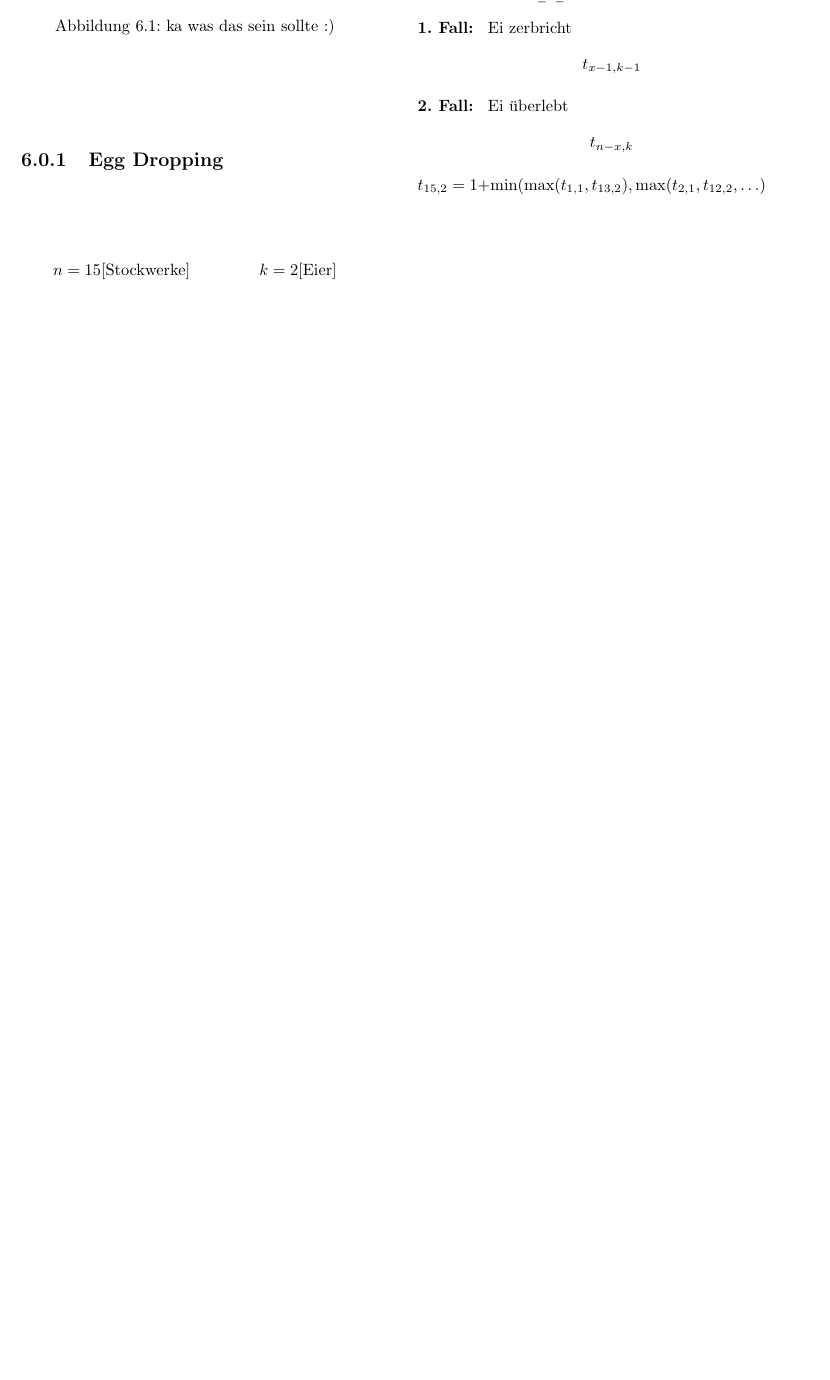
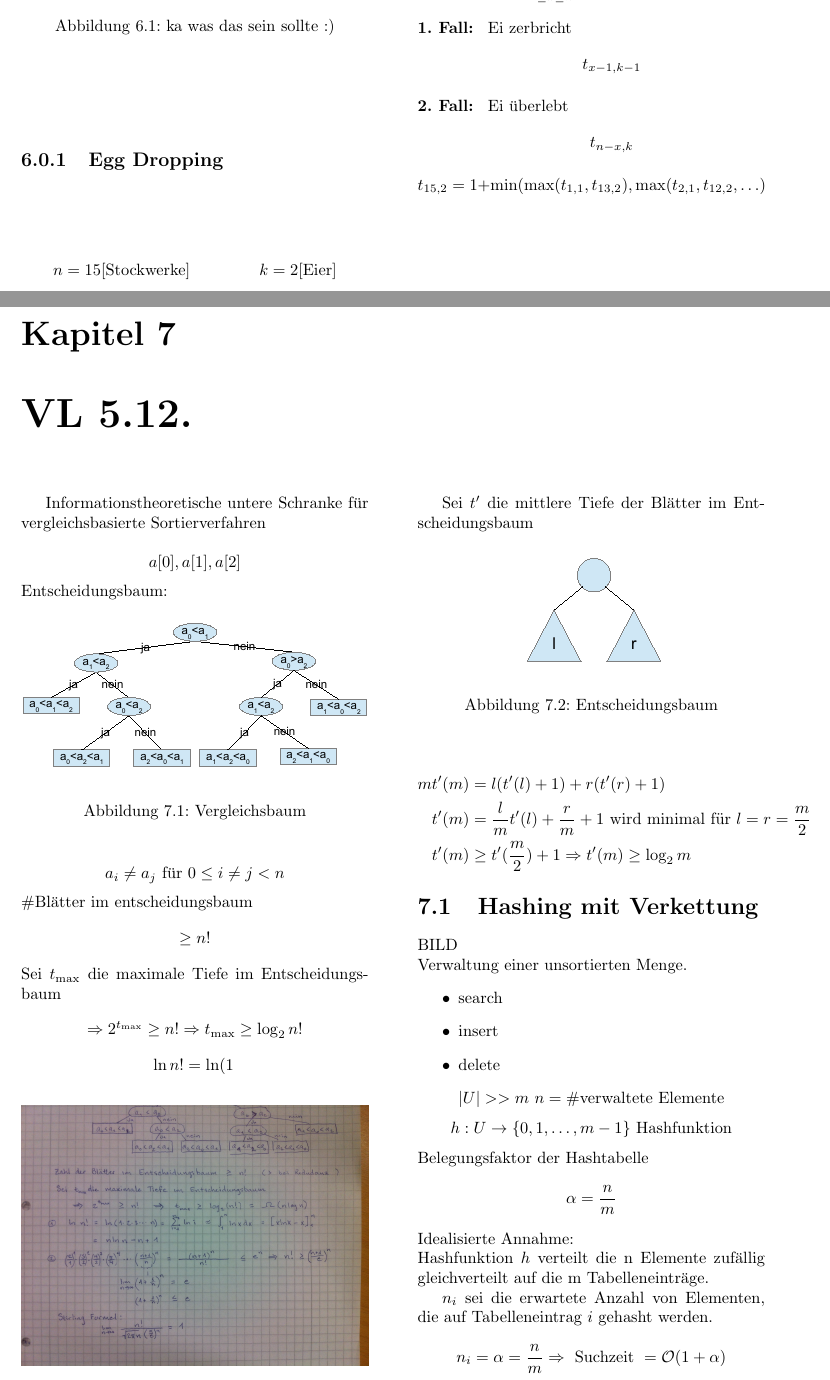
Before and after one commit to sifium/dsea-wt-2012, a LaTeX document (dsea-wt2012.tex): part of page 15 of 15 before the commit and two parts of pages 15 and 16 of 17 after it, the two joined at a grey line, cut so that both start at the same text, the shorter picture padded with empty space. Compiled offline with pdfLaTeX.

Commit message:
VL 5.12.

```diff
--- a/dsea-wt2012.tex
+++ b/dsea-wt2012.tex
@@ -303,11 +303,54 @@ Betrachten wir nun den Wurf eines der k Eier aus Stockwerk x und die beiden mög
 \end{description}
 \[t_{15,2}=1+\min(\max(t_{1,1},t_{13,2}),\max(t_{2,1},t_{12,2},\hdots)\]
 
+\chapter{VL 5.12.}
+Informationstheoretische untere Schranke für vergleichsbasierte Sortierverfahren\\
+\[a[0],a[1],a[2]\]
+Entscheidungsbaum:
+\begin{figure}[H]\center
+\includegraphics[trim= .9cm 20cm .9cm .9cm,clip,width=\columnwidth]{figures/vergleichsbaum.pdf}
+\caption{Vergleichsbaum}
+\end{figure}
+\[a_i\ne a_j \mbox{ für }0\le i\ne j<n\]
+\#Blätter im entscheidungsbaum\[\ge n!\]
+Sei $t_{\max} $ die maximale Tiefe im Entscheidungsbaum
+\[\Rightarrow 2^{t_{\max}}\ge n! \Rightarrow t_{\max} \ge \log_2n!\]
+\[\ln n! = \ln (1\,\]
 
+\begin{figure}[H]\center
+\includegraphics[width=\columnwidth]{figures/m1.jpg}
+\end{figure}
 
+Sei $t'$ die mittlere Tiefe der Blätter im Entscheidungsbaum
+\begin{figure}[H]\center
+\includegraphics[trim= .9cm 15cm 14.7cm 10cm,clip,width=.4\columnwidth]{figures/vergleichsbaum.pdf}
+\caption{Entscheidungsbaum}
+\end{figure}
+\begin{align*}
+mt'(m)&=l(t'(l)+1)+r(t'(r)+1)\\
+t'(m)&=\frac{l}{m}t'(l)+\frac{r}{m}+1 \mbox{ wird minimal für } l=r=\frac{m}{2}\\
+t'(m)&\ge t'(\frac{m}{2})+1 \Rightarrow t'(m)\ge\log_2m\end{align*}
 
+\section{Hashing mit Verkettung}
+BILD\\
+Verwaltung einer unsortierten Menge.
+\begin{itemize}
+\item search
+\item insert
+\item delete
+\end{itemize}
+\[|U|>>m~n=\#\mbox{verwaltete Elemente}\]
+\[h:U\rightarrow\{0,1,\hdots,m-1\}\mbox{ Hashfunktion}\]
+Belegungsfaktor der Hashtabelle
+\[\alpha =\frac{n}{m}\]
+Idealisierte Annahme:\\
+Hashfunktion $h$ verteilt die n Elemente zufällig gleichverteilt auf die m Tabelleneinträge.
 
-
+$n_i$ sei die erwartete Anzahl von Elementen, die auf Tabelleneintrag $i$ gehasht werden.
+\[n_i=\alpha =\frac{n}{m}\Rightarrow \mbox{ Suchzeit }=\mathcal O(1+\alpha)\]
+unter der Vorraussetzung, dass sich die Hashfunktion in Konstanter Zeit auswerten lässt.\\
+Beispiel der Wahl einer Hashfunktion:
+\[h(k)=(ak+b)\mod m\]
 
 
 
```
Also changed, not shown: figures/m1.jpg (added), figures/vergleichsbaum.pdf (added), 1 other file.
